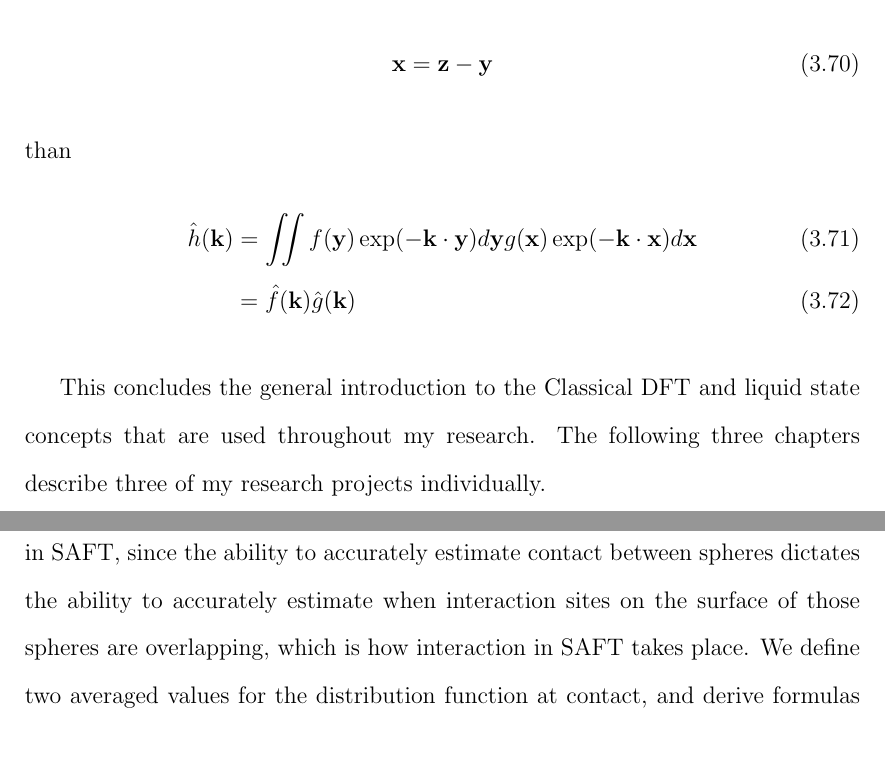
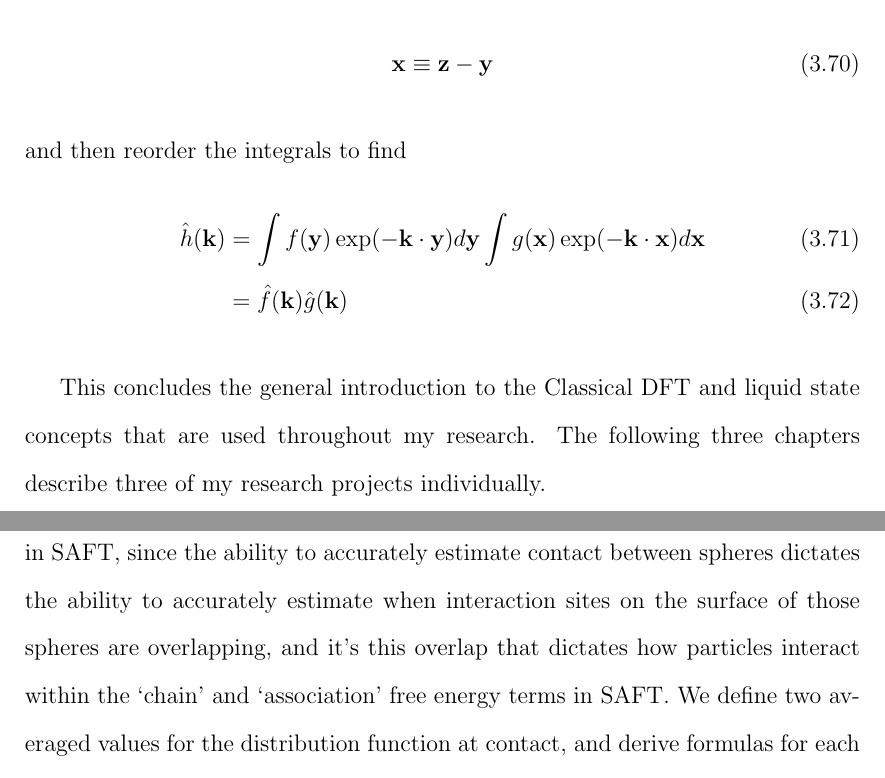
Before and after one commit to jeffschulte/dissertation, a LaTeX thesis (THESIS.tex, which reads contact-corr.tex, dft-intro.tex): two parts of pages 48 and 49 of 113, joined at a grey line, cut so that both start at the same text. Compiled offline with pdfLaTeX.

Commit message:
few more revisions

```diff
--- a/contact-corr.tex
+++ b/contact-corr.tex
@@ -50,6 +50,7 @@ critical role in SAFT, since the %% since the SAFT model is based on interaction
 %% sites that will `turn on' when spheres are in contact with eachother.
 ability to accurately estimate contact between spheres dictates the
 ability to accurately estimate when interaction sites on the surface
-of those spheres are overlapping, which is how interaction in SAFT
-takes place.  We define two averaged values for the distribution
-function at contact, and derive formulas for each of them from the
+of those spheres are overlapping, and it's this overlap that dictates
+how particles interact within the `chain' and `association' free
+energy terms in SAFT.  We define two averaged values for the
+distribution function at contact, and derive formulas for each of them
--- a/dft-intro.tex
+++ b/dft-intro.tex
@@ -912,9 +913,9 @@ because the two integrals are taken over all space, we can say that if
 \begin{align}
-\xx &= \zz - \yy
+\xx \equiv \zz - \yy
 \end{align}
-than
+and then reorder the integrals to find
 \begin{align}
-\hat{h}(\kk) &= \iint f(\yy) \exp(-\kk \cdot \yy ) d\yy g(\xx) \exp(-\kk \cdot \xx) d\xx \\
+\hat{h}(\kk) &= \int f(\yy) \exp(-\kk \cdot \yy ) d\yy \int g(\xx) \exp(-\kk \cdot \xx) d\xx \\
 &= \hat{f}(\kk) \hat{g}(\kk)
 \end{align}
 
```
Also changed, not shown: contact-corr.tex (8 more changed lines), dft-intro.tex (7 more changed lines).
